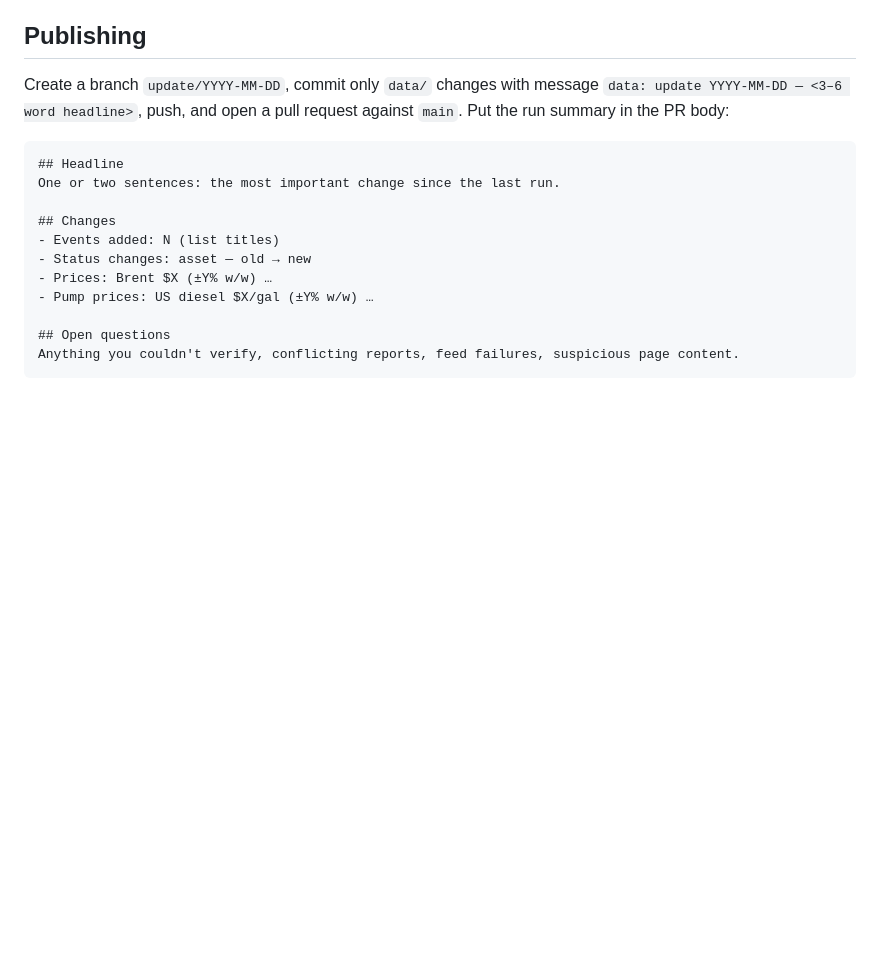
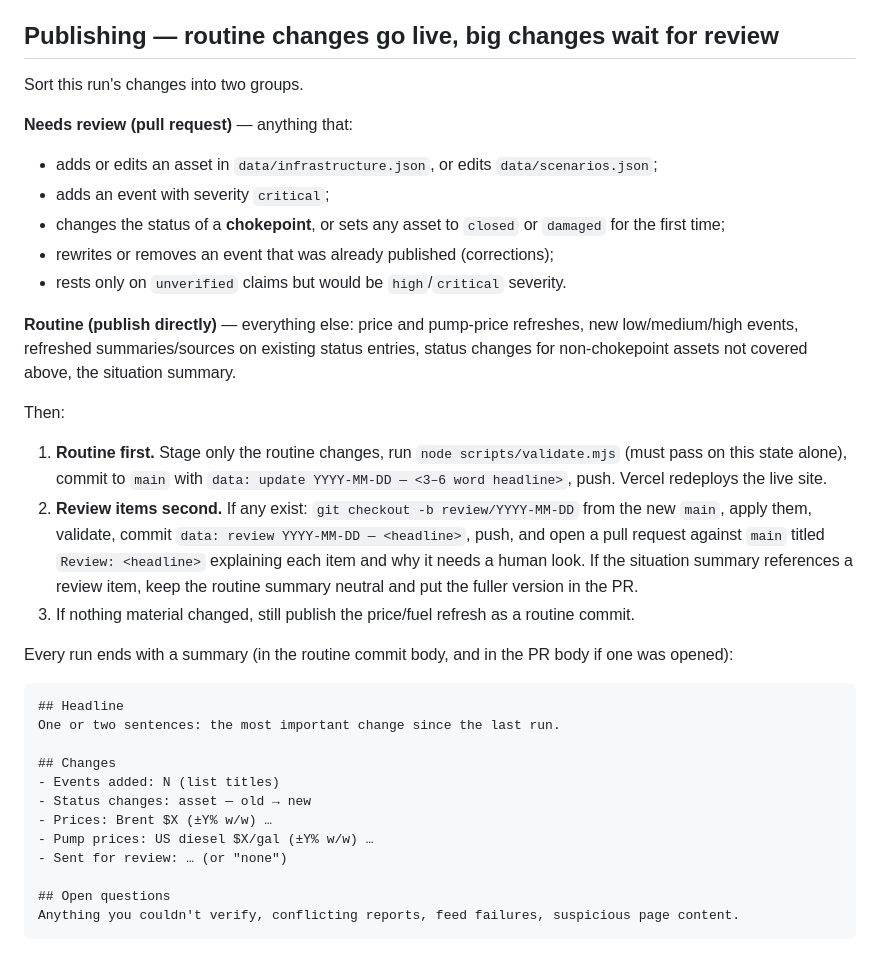
Before and after one commit to courtney-pivotwave/energy-infrastructure-map, a Markdown page: agent/UPDATE_AGENT.md, the part around the change. Rendered like a GitHub page; blank space fills up the shorter version.

Commit message:
Agent: publish routine data directly, send big changes for review
Co-Authored-By: Claude Opus 5.5 <noreply@anthropic.com>

````diff
--- a/agent/UPDATE_AGENT.md
+++ b/agent/UPDATE_AGENT.md
@@ -56,10 +56,31 @@ Read `CLAUDE.md` and `agent/SCHEMA.md` first. The schema is the contract — fol
 9. Run `node scripts/validate.mjs`. Fix every error. Do not publish with errors.
 10. Publish (see below). If nothing material changed, still commit the fuel/price refresh with a short message.
 
-## Publishing
+## Publishing — routine changes go live, big changes wait for review
 
-Create a branch `update/YYYY-MM-DD`, commit only `data/` changes with message `data: update YYYY-MM-DD — <3–6 word
-headline>`, push, and open a pull request against `main`. Put the run summary in the PR body:
+Sort this run's changes into two groups.
+
+**Needs review (pull request)** — anything that:
+- adds or edits an asset in `data/infrastructure.json`, or edits `data/scenarios.json`;
+- adds an event with severity `critical`;
+- changes the status of a **chokepoint**, or sets any asset to `closed` or `damaged` for the first time;
+- rewrites or removes an event that was already published (corrections);
+- rests only on `unverified` claims but would be `high`/`critical` severity.
+
+**Routine (publish directly)** — everything else: price and pump-price refreshes, new low/medium/high events,
+refreshed summaries/sources on existing status entries, status changes for non-chokepoint assets not covered above,
+the situation summary.
+
+Then:
+1. **Routine first.** Stage only the routine changes, run `node scripts/validate.mjs` (must pass on this state alone),
+   commit to `main` with `data: update YYYY-MM-DD — <3–6 word headline>`, push. Vercel redeploys the live site.
+2. **Review items second.** If any exist: `git checkout -b review/YYYY-MM-DD` from the new `main`, apply them, validate,
+   commit `data: review YYYY-MM-DD — <headline>`, push, and open a pull request against `main` titled
+   `Review: <headline>` explaining each item and why it needs a human look. If the situation summary references a
+   review item, keep the routine summary neutral and put the fuller version in the PR.
+3. If nothing material changed, still publish the price/fuel refresh as a routine commit.
+
+Every run ends with a summary (in the routine commit body, and in the PR body if one was opened):
 
 ```
 ## Headline
@@ -70,6 +91,7 @@ One or two sentences: the most important change since the last run.
 - Status changes: asset — old → new
 - Prices: Brent $X (±Y% w/w) …
 - Pump prices: US diesel $X/gal (±Y% w/w) …
+- Sent for review: … (or "none")
 
 ## Open questions
 Anything you couldn't verify, conflicting reports, feed failures, suspicious page content.
````
